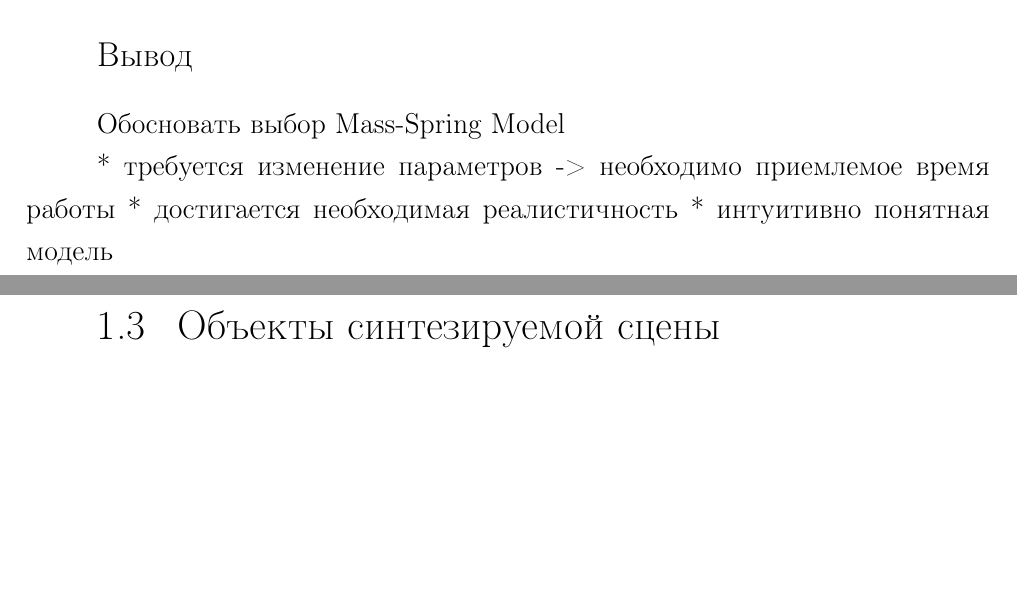
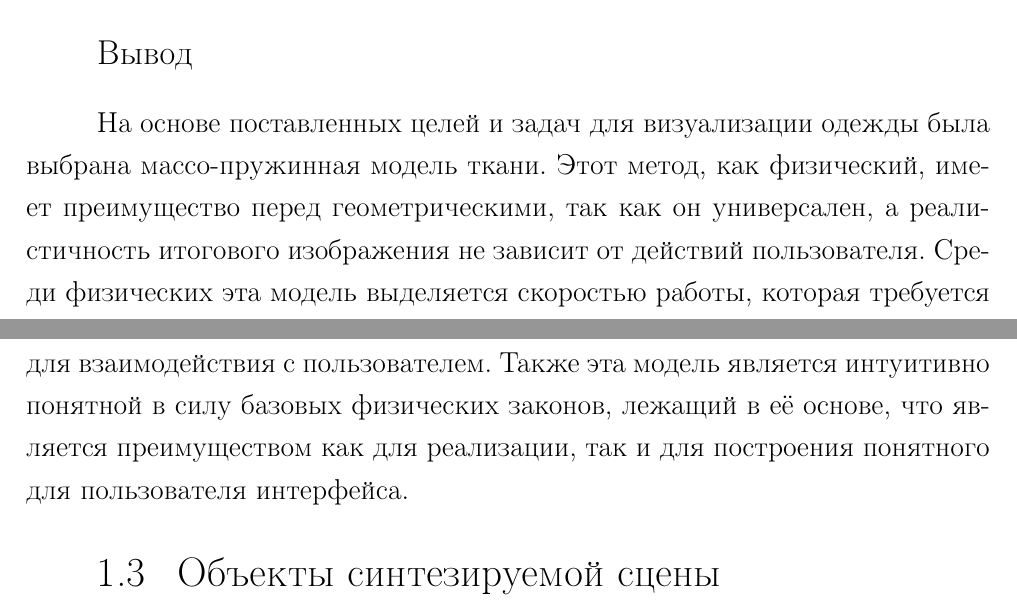
Before and after one commit to MyMiDiII/bmstu-clothes, a LaTeX document (docs/tex/report.tex, which reads docs/tex/03-analytical.tex): two parts of pages 10 and 11 of 17, joined at a grey line, cut so that both start at the same text, the shorter picture padded with empty space. Compiled offline with pdfLaTeX; a LaTeX package or settings file that is missing is left out.

Commit message:
ADD: mass-spring choice

```diff
--- a/docs/tex/03-analytical.tex
+++ b/docs/tex/03-analytical.tex
@@ -249,11 +249,15 @@
 \end{itemize}
 
 \subsection*{Вывод}
-Обосновать выбор Mass-Spring Model
 
-* требуется изменение параметров -> необходимо приемлемое время работы
-* достигается необходимая реалистичность
-* интуитивно понятная модель
+На основе поставленных целей и задач для визуализации одежды была выбрана
+массо-пружинная модель ткани. Этот метод, как физический, имеет преимущество
+перед геометрическими, так как он универсален, а реалистичность итогового
+изображения не зависит от действий пользователя. Среди физических эта модель
+выделяется скоростью работы, которая требуется для взаимодействия с
+пользователем. Также эта модель является интуитивно понятной в силу базовых
+физических законов, лежащий в её основе, что является преимуществом как для
+реализации, так и для построения понятного для пользователя интерфейса.
 
 \section{Объекты синтезируемой сцены}
 
```
